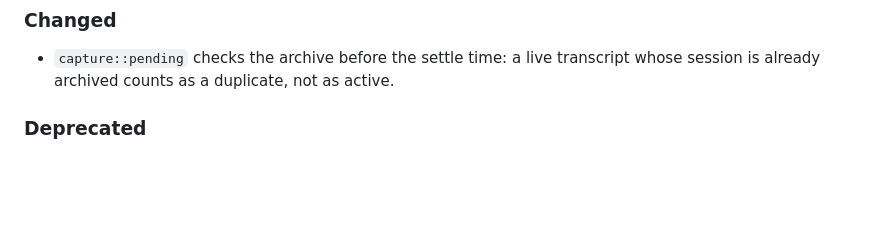
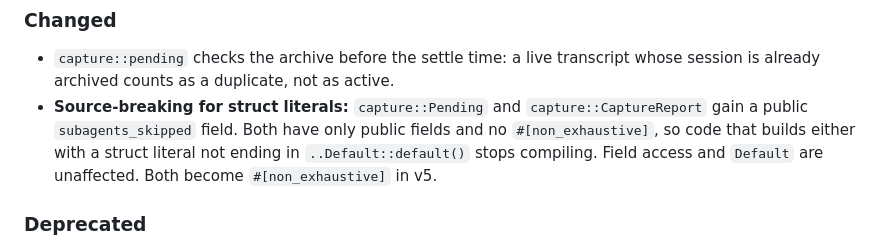
Before and after one commit to dnacenta/recall-echo, a Markdown page: CHANGELOG.md, the part around the change. Rendered like a GitHub page; blank space fills up the shorter version.

Commit message:
fix(RE-74): audit — CHANGELOG names the struct-literal break from subagents_skipped
Refs: #74

```diff
--- a/CHANGELOG.md
+++ b/CHANGELOG.md
@@ -53,6 +53,12 @@ changes a user has to know about before upgrading.
 - `capture::pending` checks the archive before the settle time: a live
   transcript whose session is already archived counts as a duplicate, not
   as active.
+- **Source-breaking for struct literals:** `capture::Pending` and
+  `capture::CaptureReport` gain a public `subagents_skipped` field. Both have
+  only public fields and no `#[non_exhaustive]`, so code that builds either
+  with a struct literal not ending in `..Default::default()` stops
+  compiling. Field access and `Default` are unaffected. Both become
+  `#[non_exhaustive]` in v5.
 
 ### Deprecated
 
```
